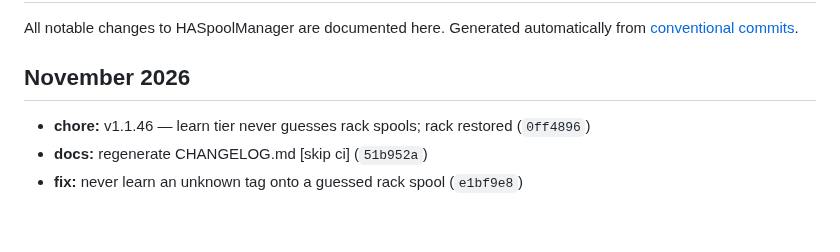
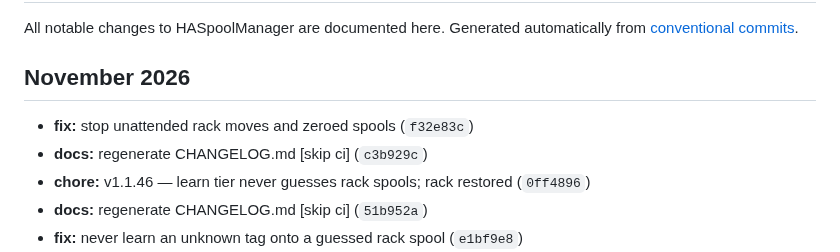
Before and after one commit to kbarthei/HASpoolManager, a Markdown page: CHANGELOG.md, the part around the change. Rendered like a GitHub page; blank space fills up the shorter version.

Commit message:
docs: regenerate CHANGELOG.md [skip ci]

```diff
--- a/CHANGELOG.md
+++ b/CHANGELOG.md
@@ -6,6 +6,8 @@ Generated automatically from [conventional commits](https://www.conventionalcomm
 
 ## November 2026
 
+- **fix:** stop unattended rack moves and zeroed spools (`f32e83c`)
+- **docs:** regenerate CHANGELOG.md [skip ci] (`c3b929c`)
 - **chore:** v1.1.46 — learn tier never guesses rack spools; rack restored (`0ff4896`)
 - **docs:** regenerate CHANGELOG.md [skip ci] (`51b952a`)
 - **fix:** never learn an unknown tag onto a guessed rack spool (`e1bf9e8`)
```
